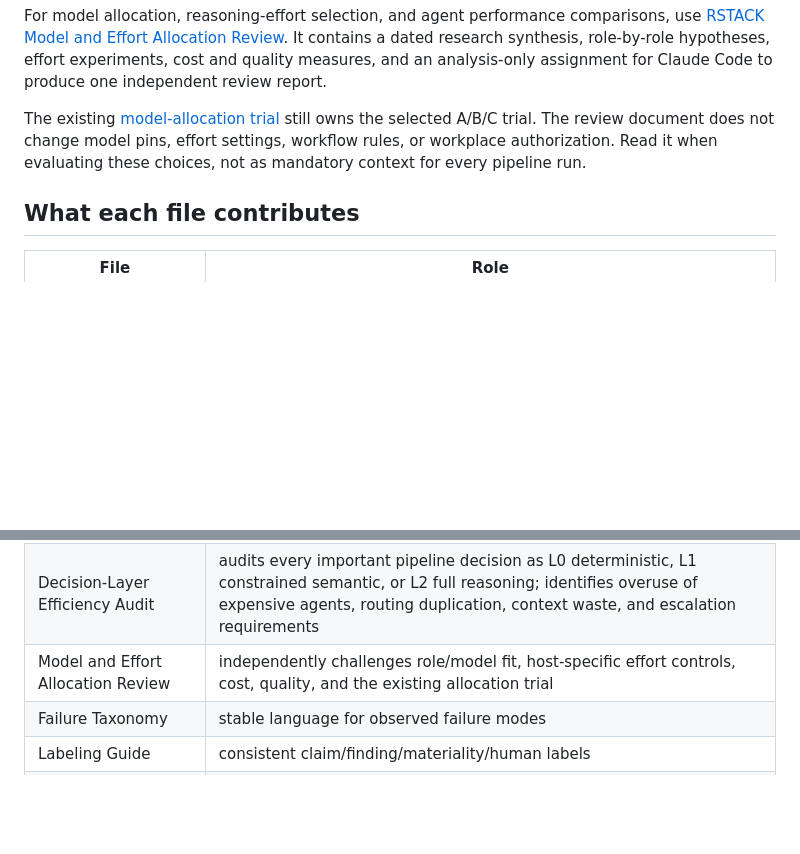
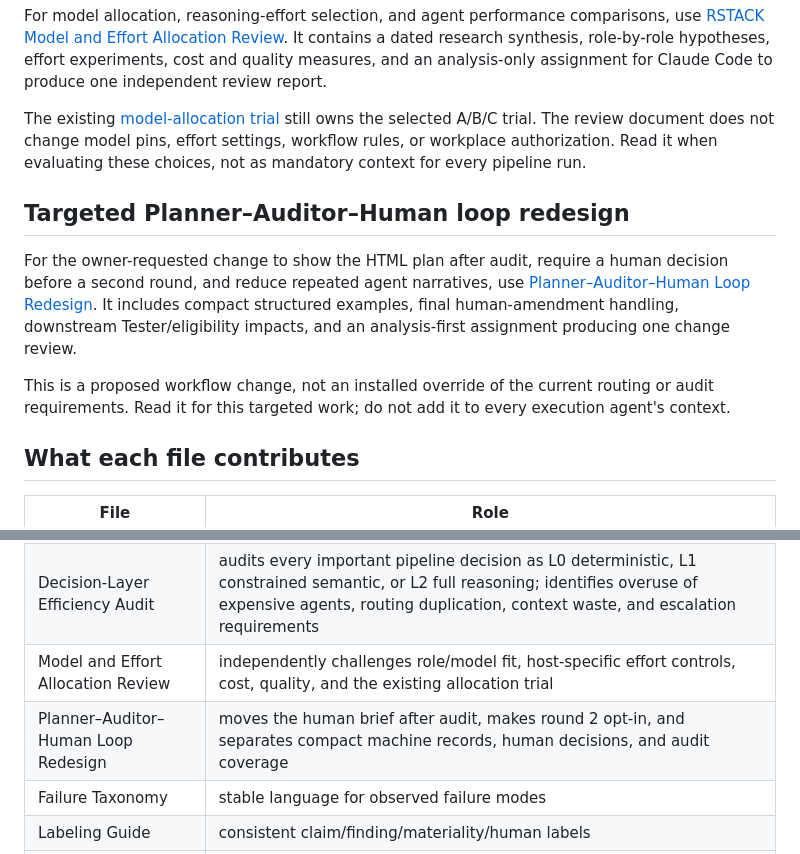
Before and after one commit to Lorenchess/copilot-agentic-workflow, a Markdown page: rstack-pipeline/evaluation-design/README.md, 2 parts joined by grey strips. GitHub-like rendering; blank space fills up the shorter version.

Commit message:
docs: index planner auditor human checkpoint redesign

```diff
--- a/rstack-pipeline/evaluation-design/README.md
+++ b/rstack-pipeline/evaluation-design/README.md
@@ -35,6 +35,12 @@ For model allocation, reasoning-effort selection, and agent performance comparis
 
 The existing [model-allocation trial](../MODEL-ALLOCATION-TRIAL.md) still owns the selected A/B/C trial. The review document does not change model pins, effort settings, workflow rules, or workplace authorization. Read it when evaluating these choices, not as mandatory context for every pipeline run.
 
+## Targeted Planner–Auditor–Human loop redesign
+
+For the owner-requested change to show the HTML plan after audit, require a human decision before a second round, and reduce repeated agent narratives, use [Planner–Auditor–Human Loop Redesign](RSTACK-PLANNER-AUDITOR-HUMAN-LOOP-REDESIGN.md). It includes compact structured examples, final human-amendment handling, downstream Tester/eligibility impacts, and an analysis-first assignment producing one change review.
+
+This is a proposed workflow change, not an installed override of the current routing or audit requirements. Read it for this targeted work; do not add it to every execution agent's context.
+
 ## What each file contributes
 
 | File | Role |
@@ -44,6 +50,7 @@ The existing [model-allocation trial](../MODEL-ALLOCATION-TRIAL.md) still owns t
 | Artifact, Metadata, and Handoff Efficiency Review | evaluates artifact volume, duplication, hot context, handoff payloads, persistence, and cost-efficiency without sacrificing auditability |
 | Decision-Layer Efficiency Audit | audits every important pipeline decision as L0 deterministic, L1 constrained semantic, or L2 full reasoning; identifies overuse of expensive agents, routing duplication, context waste, and escalation requirements |
 | Model and Effort Allocation Review | independently challenges role/model fit, host-specific effort controls, cost, quality, and the existing allocation trial |
+| Planner–Auditor–Human Loop Redesign | moves the human brief after audit, makes round 2 opt-in, and separates compact machine records, human decisions, and audit coverage |
 | Failure Taxonomy | stable language for observed failure modes |
 | Labeling Guide | consistent claim/finding/materiality/human labels |
 | Host Capability Matrix | prevents assuming unavailable host telemetry/control |
```
